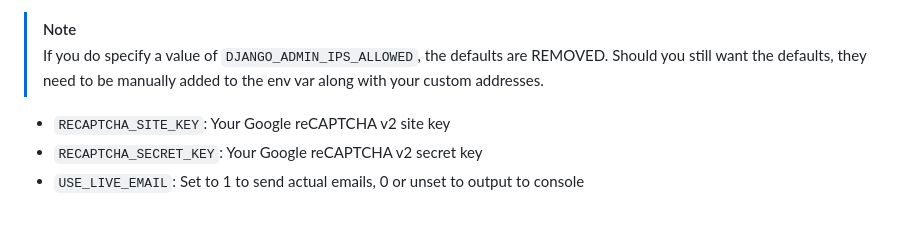
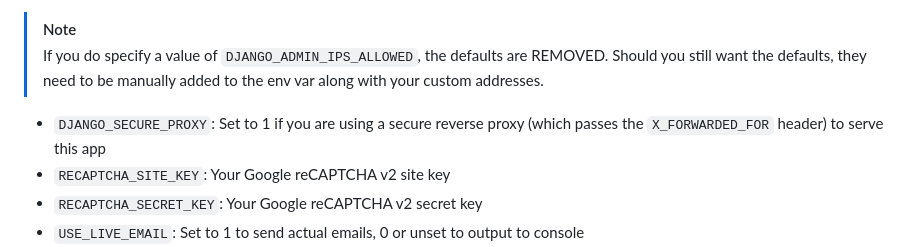
Before and after one commit to seapagan/django-projects, a Markdown page: README.md, the part around the change. Rendered like a GitHub page; blank space fills up the shorter version.

Commit message:
update missing option from README
Signed-off-by: Grant Ramsay <seapagan@gmail.com>

```diff
--- a/README.md
+++ b/README.md
@@ -157,6 +157,8 @@ have a default setting that will be used if not specified.
 > REMOVED. Should you still want the defaults, they need to be manually added to
 > the env var along with your custom addresses.
 
+- `DJANGO_SECURE_PROXY`: Set to 1 if you are using a secure reverse proxy (which
+  passes the `X_FORWARDED_FOR` header) to serve this app
 - `RECAPTCHA_SITE_KEY`: Your Google reCAPTCHA v2 site key
 - `RECAPTCHA_SECRET_KEY`: Your Google reCAPTCHA v2 secret key
 - `USE_LIVE_EMAIL`: Set to 1 to send actual emails, 0 or unset to output to
```
